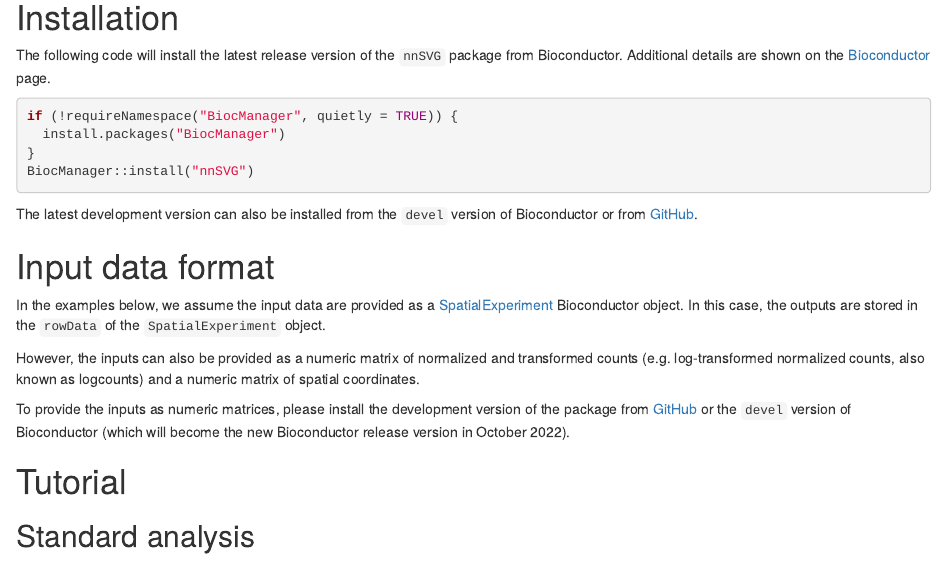
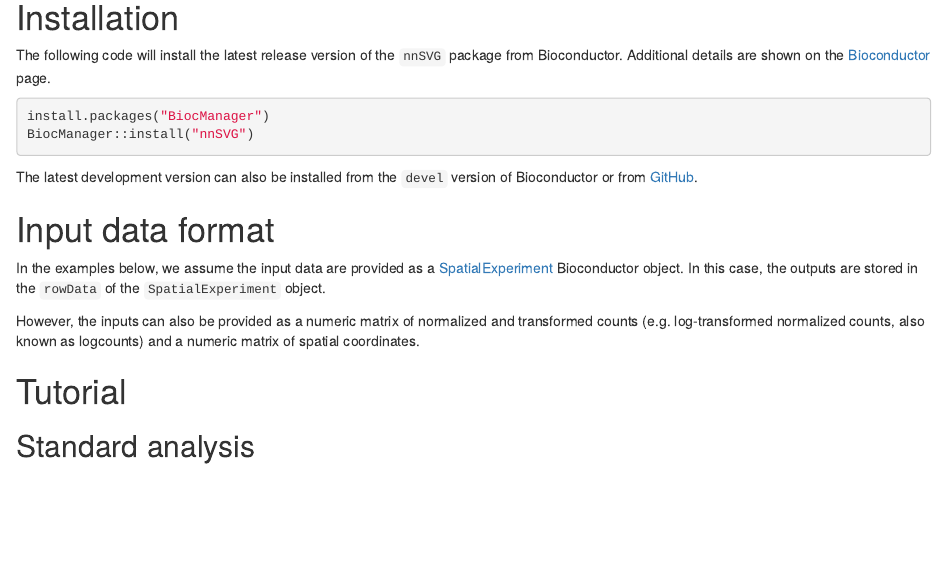
Before and after one commit to lmweber/nnSVG, an R Markdown document (vignettes/nnSVG.Rmd): the page in a window 1100 px wide, from 420 px down. Rendered offline with R 4.5, knitr and Pandoc, with nearby package versions; drawn as R Markdown's standard HTML page in place of the format the file asks for; some code elsewhere in the file could not run offline.

Commit message:
update installation details

````diff
--- a/vignettes/nnSVG.Rmd
+++ b/vignettes/nnSVG.Rmd
@@ -31,9 +31,7 @@ More details describing the method are available in our preprint, available from
 The following code will install the latest release version of the `nnSVG` package from Bioconductor. Additional details are shown on the [Bioconductor](https://bioconductor.org/packages/nnSVG) page.
 
 ```{r, eval=FALSE}
-if (!requireNamespace("BiocManager", quietly = TRUE)) {
-  install.packages("BiocManager")
-}
+install.packages("BiocManager")
 BiocManager::install("nnSVG")
 ```
 
@@ -45,8 +43,6 @@ The latest development version can also be installed from the `devel` version of
 In the examples below, we assume the input data are provided as a [SpatialExperiment](https://bioconductor.org/packages/SpatialExperiment) Bioconductor object. In this case, the outputs are stored in the `rowData` of the `SpatialExperiment` object.
 
 However, the inputs can also be provided as a numeric matrix of normalized and transformed counts (e.g. log-transformed normalized counts, also known as logcounts) and a numeric matrix of spatial coordinates.
-
-To provide the inputs as numeric matrices, please install the development version of the package from [GitHub](https://github.com/lmweber/nnSVG) or the `devel` version of Bioconductor (which will become the new Bioconductor release version in October 2022).
 
 
 # Tutorial
````
